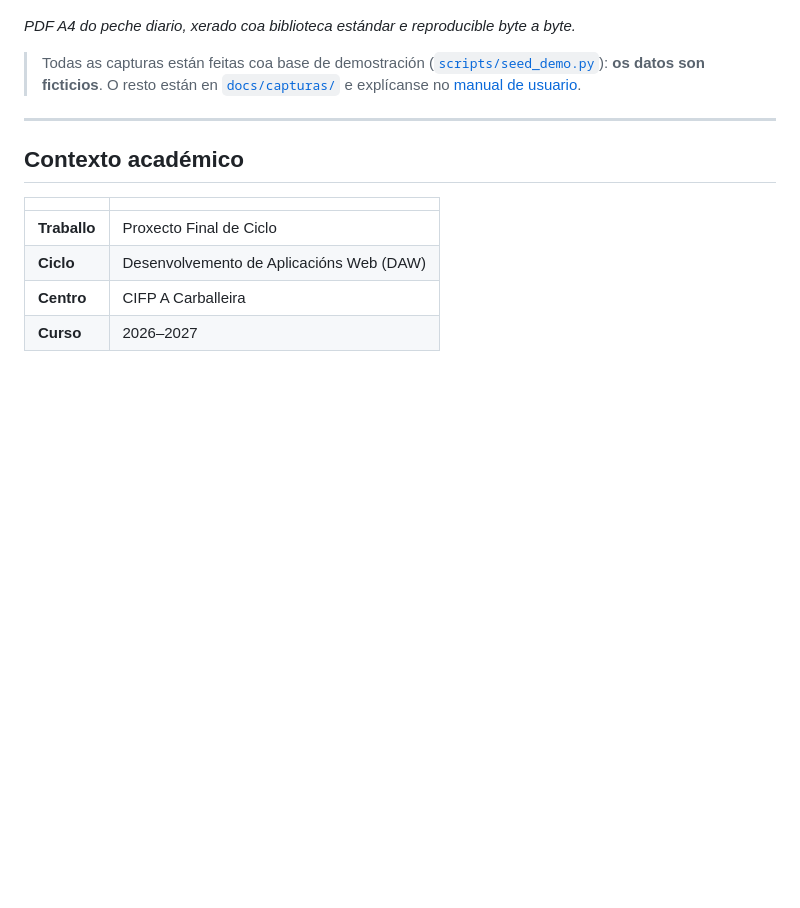
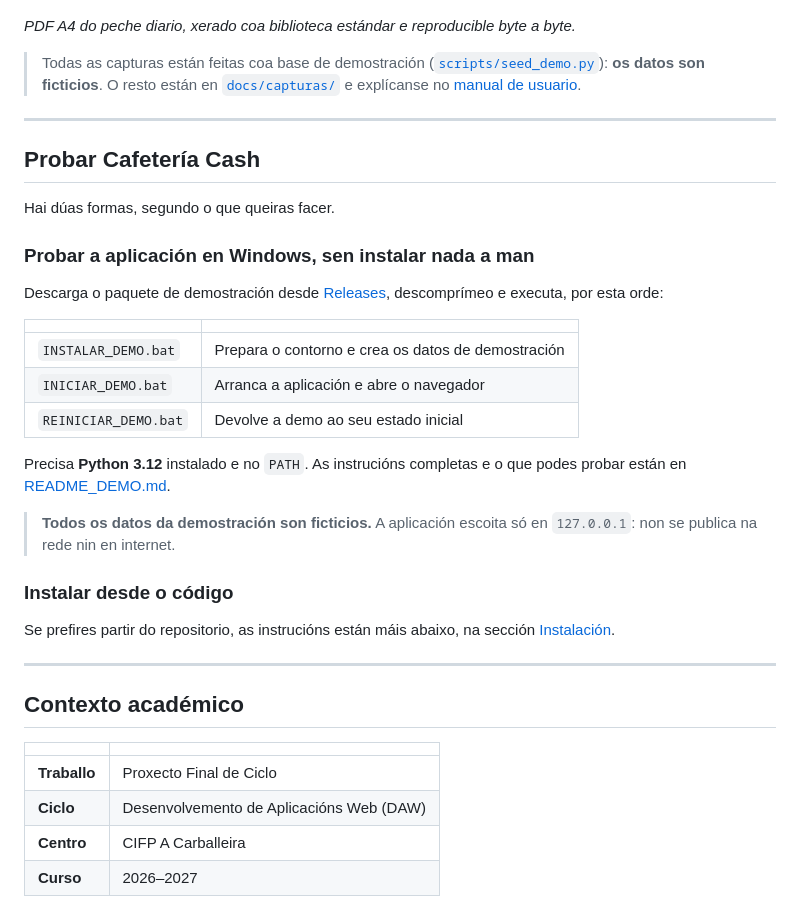
Before and after one commit to diegoamaro-dev/cafeteria-cash, a Markdown page: README.md, the part around the change. GitHub-like rendering; blank space fills up the shorter version.

Commit message:
docs: engadir acceso a demo desde o README

```diff
--- a/README.md
+++ b/README.md
@@ -24,6 +24,35 @@ seguridade validada fóra do equipo.
 > ([`scripts/seed_demo.py`](scripts/seed_demo.py)): **os datos son ficticios**.
 > O resto están en [`docs/capturas/`](docs/capturas/) e explícanse no
 > [manual de usuario](docs/MANUAL_USUARIO.md).
+
+---
+
+## Probar Cafetería Cash
+
+Hai dúas formas, segundo o que queiras facer.
+
+### Probar a aplicación en Windows, sen instalar nada a man
+
+Descarga o paquete de demostración desde
+[Releases](https://github.com/diegoamaro-dev/cafeteria-cash/releases),
+descomprímeo e executa, por esta orde:
+
+| | |
+|---|---|
+| `INSTALAR_DEMO.bat` | Prepara o contorno e crea os datos de demostración |
+| `INICIAR_DEMO.bat` | Arranca a aplicación e abre o navegador |
+| `REINICIAR_DEMO.bat` | Devolve a demo ao seu estado inicial |
+
+Precisa **Python 3.12** instalado e no `PATH`. As instrucións completas e o
+que podes probar están en [README_DEMO.md](README_DEMO.md).
+
+> **Todos os datos da demostración son ficticios.** A aplicación escoita só en
+> `127.0.0.1`: non se publica na rede nin en internet.
+
+### Instalar desde o código
+
+Se prefires partir do repositorio, as instrucións están máis abaixo, na
+sección [Instalación](#instalación).
 
 ---
 
```
